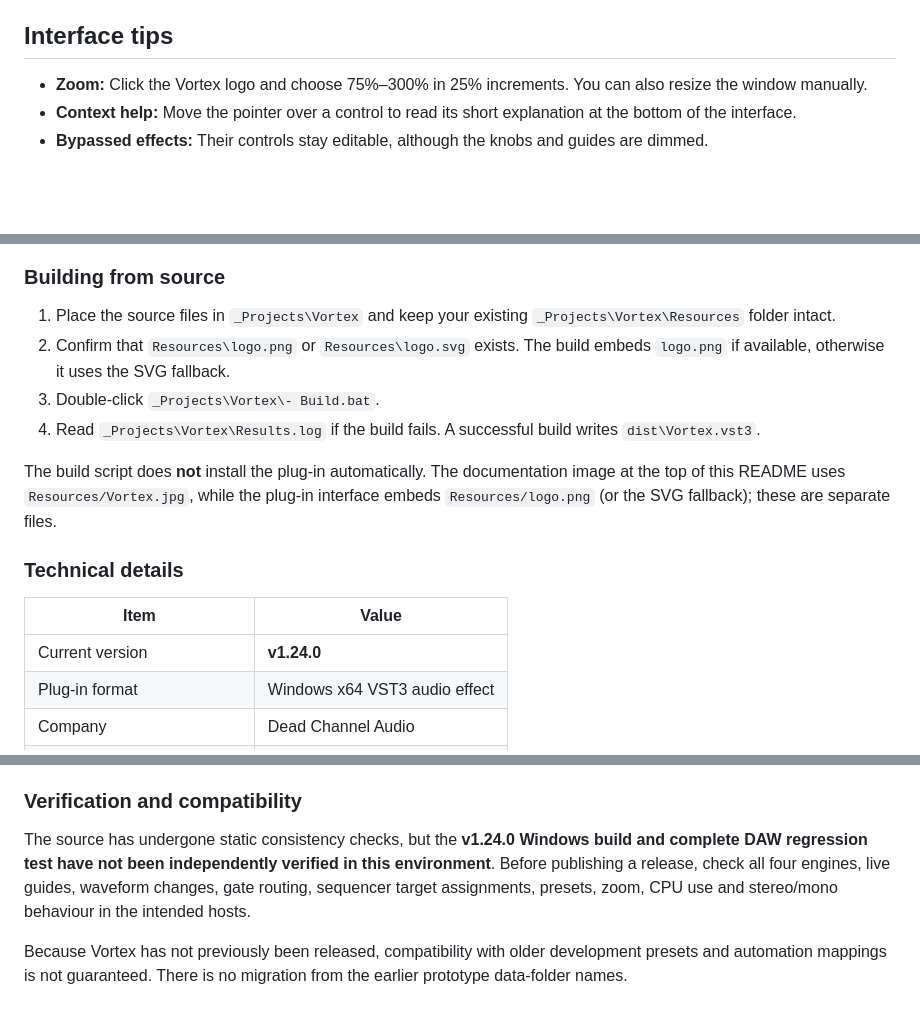
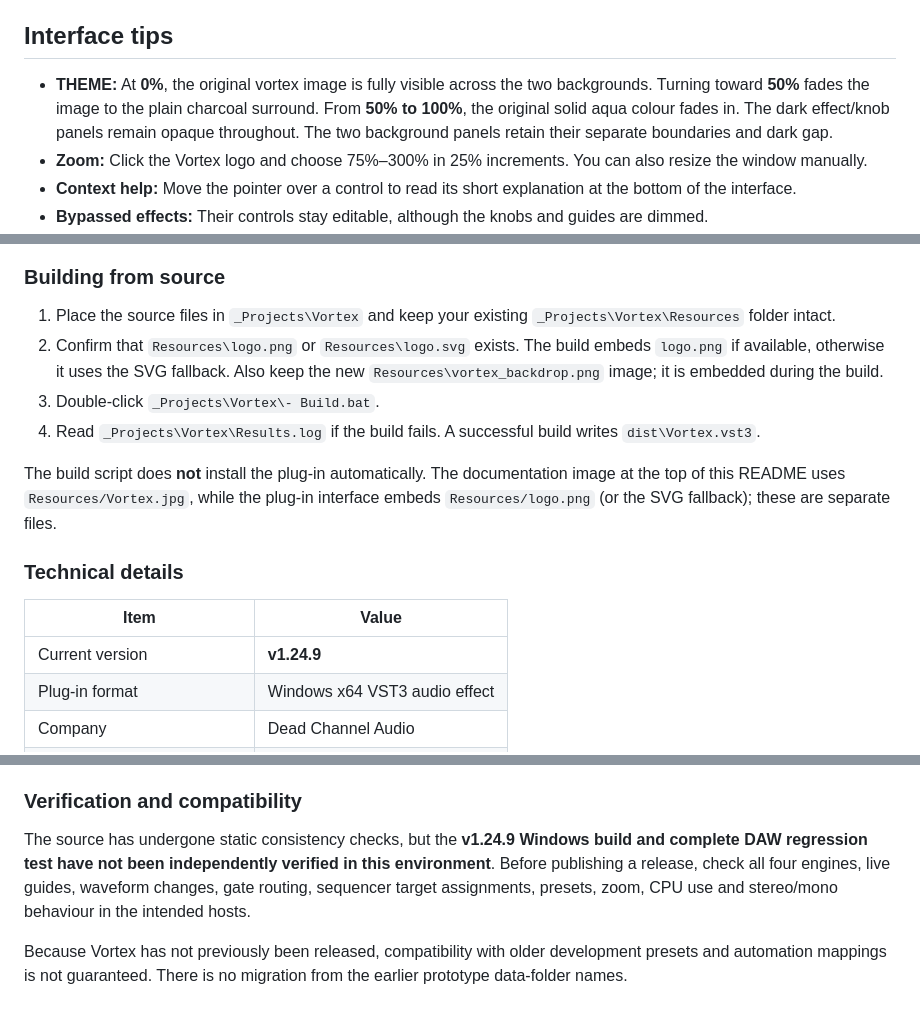
Before and after one commit to sl2365/Vortex, a Markdown page: README.md, 3 parts joined by grey strips. Drawn GitHub-style; blank space fills up the shorter version.

```diff
--- a/README.md
+++ b/README.md
@@ -161,6 +161,7 @@ The folder is created when needed. `Settings` holds interface settings such as z
 
 ## Interface tips
 
+- **THEME:** At **0%**, the original vortex image is fully visible across the two backgrounds. Turning toward **50%** fades the image to the plain charcoal surround. From **50% to 100%**, the original solid aqua colour fades in. The dark effect/knob panels remain opaque throughout. The two background panels retain their separate boundaries and dark gap.
 - **Zoom:** Click the Vortex logo and choose 75%–300% in 25% increments. You can also resize the window manually.
 - **Context help:** Move the pointer over a control to read its short explanation at the bottom of the interface.
 - **Bypassed effects:** Their controls stay editable, although the knobs and guides are dimmed.
@@ -182,7 +183,7 @@ The folder is created when needed. `Settings` holds interface settings such as z
 ### Building from source
 
 1. Place the source files in `_Projects\Vortex` and keep your existing `_Projects\Vortex\Resources` folder intact.
-2. Confirm that `Resources\logo.png` or `Resources\logo.svg` exists. The build embeds `logo.png` if available, otherwise it uses the SVG fallback.
+2. Confirm that `Resources\logo.png` or `Resources\logo.svg` exists. The build embeds `logo.png` if available, otherwise it uses the SVG fallback. Also keep the new `Resources\vortex_backdrop.png` image; it is embedded during the build.
 3. Double-click `_Projects\Vortex\- Build.bat`.
 4. Read `_Projects\Vortex\Results.log` if the build fails. A successful build writes `dist\Vortex.vst3`.
 
@@ -192,7 +193,7 @@ The build script does **not** install the plug-in automatically. The documentati
 
 | Item | Value |
 |---|---|
-| Current version | **v1.24.0** |
+| Current version | **v1.24.9** |
 | Plug-in format | Windows x64 VST3 audio effect |
 | Company | Dead Channel Audio |
 | Manufacturer / plug-in codes | `sl23` / `vtx1` |
@@ -207,6 +208,6 @@ The project was developed from the stripped Dusk/Afterglow interface template. I
 
 ### Verification and compatibility
 
-The source has undergone static consistency checks, but the **v1.24.0 Windows build and complete DAW regression test have not been independently verified in this environment**. Before publishing a release, check all four engines, live guides, waveform changes, gate routing, sequencer target assignments, presets, zoom, CPU use and stereo/mono behaviour in the intended hosts.
+The source has undergone static consistency checks, but the **v1.24.9 Windows build and complete DAW regression test have not been independently verified in this environment**. Before publishing a release, check all four engines, live guides, waveform changes, gate routing, sequencer target assignments, presets, zoom, CPU use and stereo/mono behaviour in the intended hosts.
 
 Because Vortex has not previously been released, compatibility with older development presets and automation mappings is not guaranteed. There is no migration from the earlier prototype data-folder names.
```
Also changed, not shown: Changelog.md (+33 -0 lines), Resources/vortex_backdrop.png (added), source/vortex_backdrop.png (added), 4 other files.
